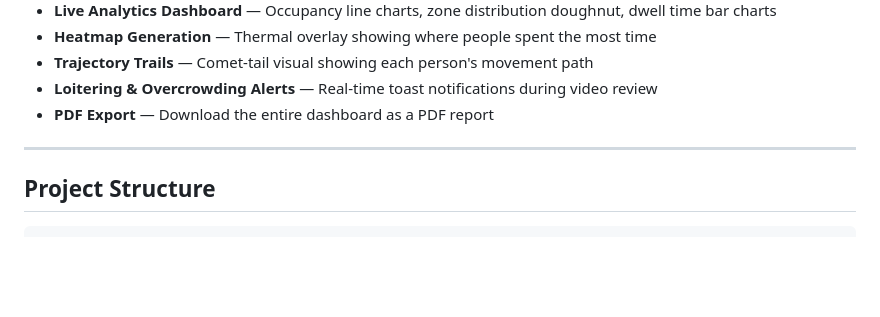
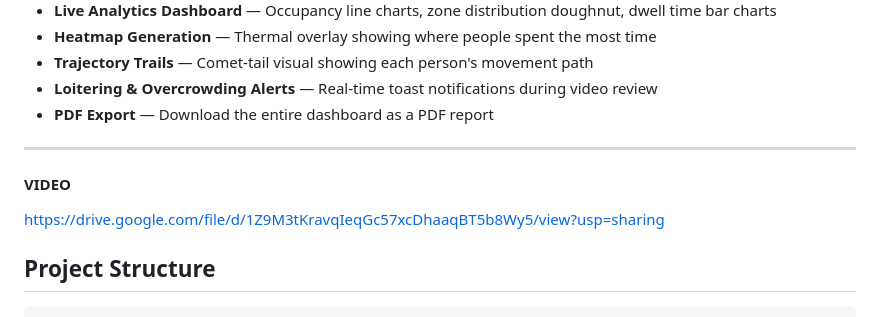
Before and after one commit to locini13/Real-Time-People-Tracking-Zone-Based-Occupancy-Analytics, a Markdown page: README.md, the part around the change. Rendered like a GitHub page; blank space fills up the shorter version.

Commit message:
Add video link to README
Added a video link to the README for reference.

```diff
--- a/README.md
+++ b/README.md
@@ -17,6 +17,8 @@ A full-stack computer vision system that detects and tracks people in video foot
 - **PDF Export** — Download the entire dashboard as a PDF report
 
 ---
+#### VIDEO
+https://drive.google.com/file/d/1Z9M3tKravqIeqGc57xcDhaaqBT5b8Wy5/view?usp=sharing
 
 ## Project Structure
 
```
